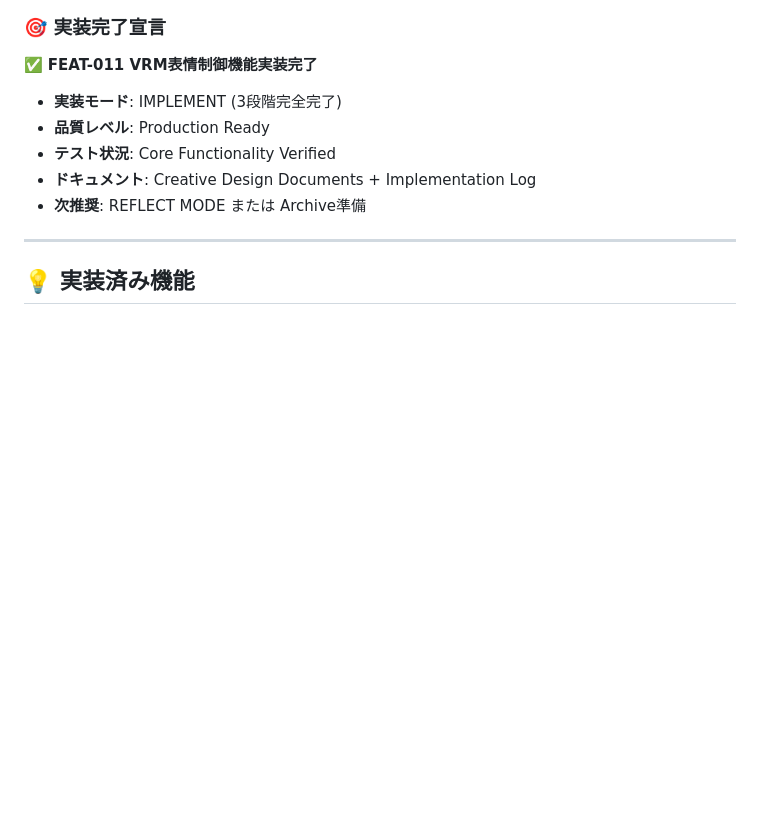
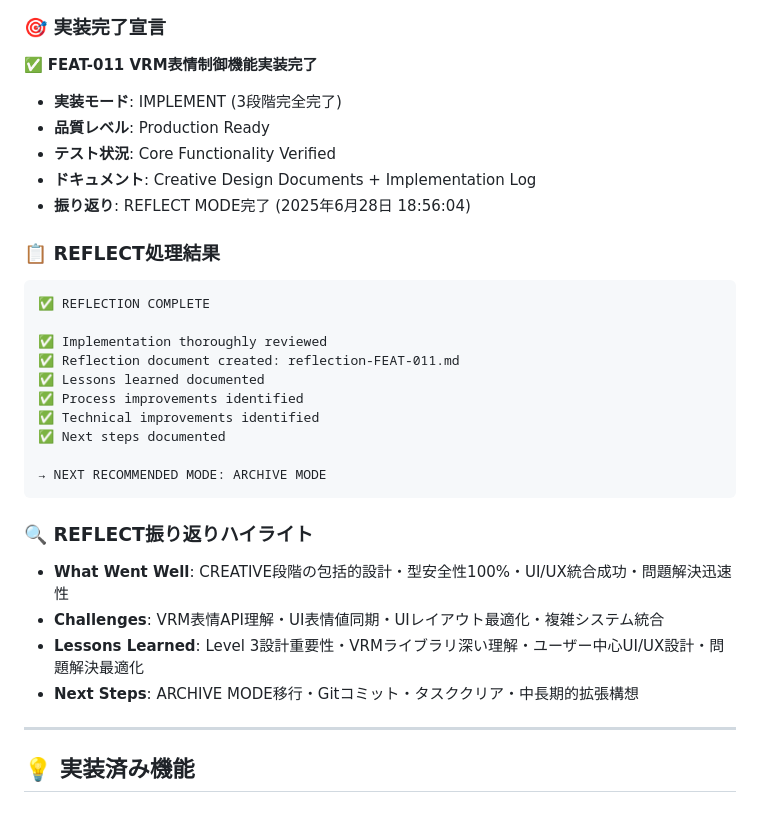
Before and after one commit to kurotori4423/KurotoriVRMWebViewer, a Markdown page: memory-bank/tasks.md, the part around the change. Drawn GitHub-style; blank space fills up the shorter version.

````diff
--- a/memory-bank/tasks.md
+++ b/memory-bank/tasks.md
@@ -318,7 +318,28 @@ _タスク完了後、内容はアーカイブに移行されクリアされま
 - **品質レベル**: Production Ready
 - **テスト状況**: Core Functionality Verified
 - **ドキュメント**: Creative Design Documents + Implementation Log
-- **次推奨**: REFLECT MODE または Archive準備
+- **振り返り**: REFLECT MODE完了 (2025年6月28日 18:56:04)
+
+### 📋 **REFLECT処理結果**
+
+```
+✅ REFLECTION COMPLETE
+
+✅ Implementation thoroughly reviewed
+✅ Reflection document created: reflection-FEAT-011.md
+✅ Lessons learned documented
+✅ Process improvements identified
+✅ Technical improvements identified
+✅ Next steps documented
+
+→ NEXT RECOMMENDED MODE: ARCHIVE MODE
+```
+
+### 🔍 **REFLECT振り返りハイライト**
+- **What Went Well**: CREATIVE段階の包括的設計・型安全性100%・UI/UX統合成功・問題解決迅速性
+- **Challenges**: VRM表情API理解・UI表情値同期・UIレイアウト最適化・複雑システム統合
+- **Lessons Learned**: Level 3設計重要性・VRMライブラリ深い理解・ユーザー中心UI/UX設計・問題解決最適化
+- **Next Steps**: ARCHIVE MODE移行・Gitコミット・タスククリア・中長期的拡張構想
 
 ---
 
````
Also changed, not shown: memory-bank/reflection/reflection-FEAT-011.md (added, +183 -0 lines).
